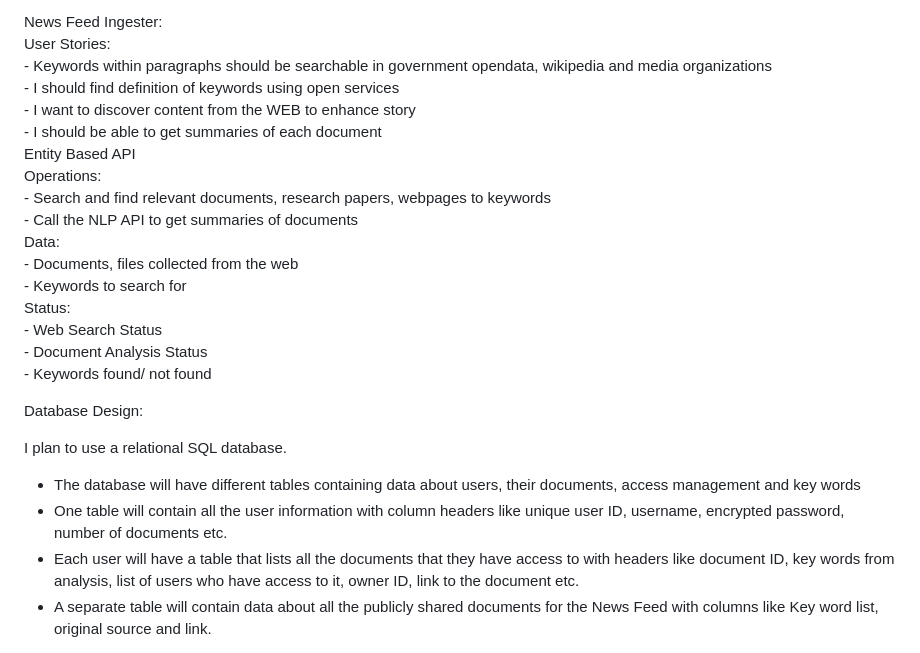
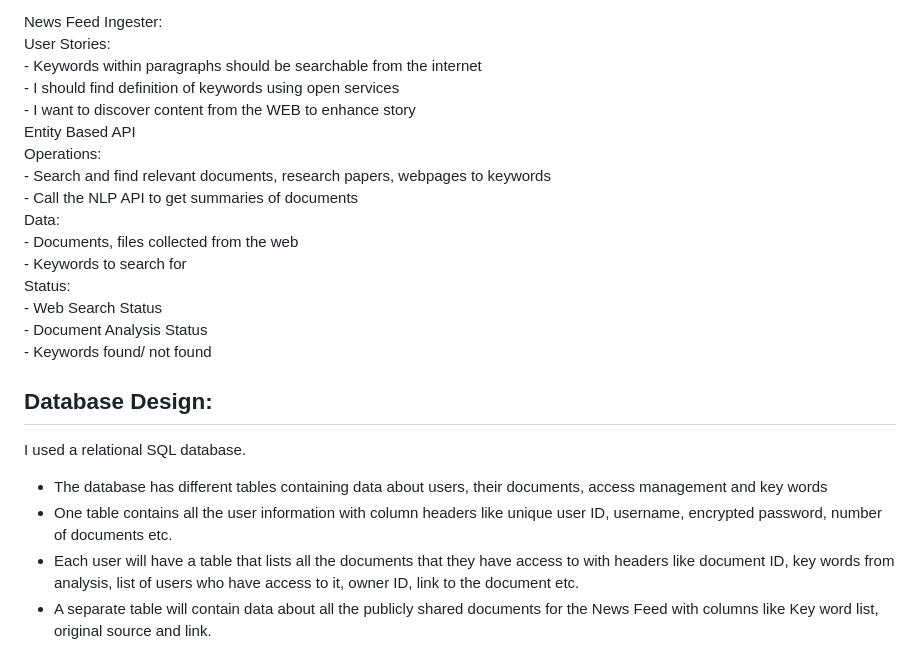
Before and after one commit to ECE530-2023/news-analyzer-aryamanbgupta, a Markdown page: README.md, the part around one of its changes. Drawn GitHub-style.

```diff
--- a/README.md
+++ b/README.md
@@ -46,10 +110,9 @@ Text NLP Analysis:
 
 News Feed Ingester:
     User Stories:
-        - Keywords within paragraphs should be searchable in government opendata, wikipedia and media organizations
+        - Keywords within paragraphs should be searchable from the internet
         - I should find definition of keywords using open services
         - I want to discover content from the WEB to enhance story
-        - I should be able to get summaries of each document
     Entity Based API
     Operations:
         - Search and find relevant documents, research papers, webpages to keywords
@@ -63,10 +126,10 @@ News Feed Ingester:
         - Keywords found/ not found
 
 
-Database Design:
+## Database Design:
 
-I plan to use a relational SQL database.
-- The database will have different tables containing data about users, their documents, access management and key words
-- One table will contain all the user information with column headers like unique user ID, username, encrypted password, number of documents etc.
+I used a relational SQL database.
+- The database has different tables containing data about users, their documents, access management and key words
+- One table contains all the user information with column headers like unique user ID, username, encrypted password, number of documents etc.
 - Each user will have a table that lists all the documents that they have access to with headers like document ID, key words from analysis, list of users who have access to it, owner ID, link to the document etc.
 - A separate table will contain data about all the publicly shared documents for the News Feed with columns like Key word list, original source and link.
```
Also changed, not shown: other parts of README.md (+68 -4 lines).
